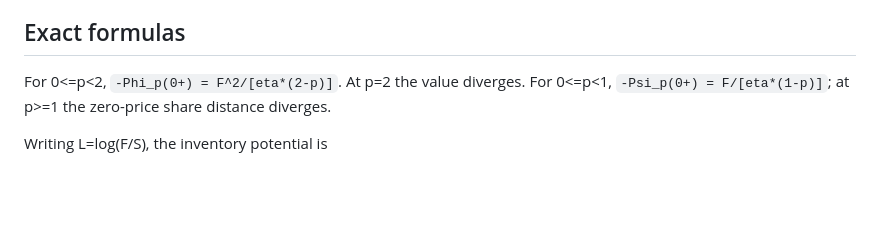
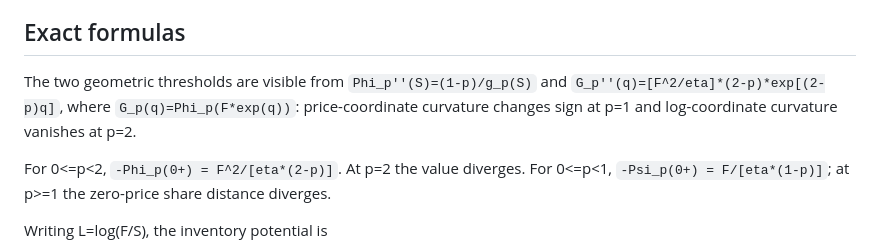
Before and after one commit to Siyuan-chat/market-crash-reachability, a Markdown page: docs/V14_CONTINUOUS_EXPONENT_SPECTRUM.md, the part around the change. Rendered like a GitHub page; blank space fills up the shorter version.

Commit message:
Document curvature explanation of continuous p thresholds

```diff
--- a/docs/V14_CONTINUOUS_EXPONENT_SPECTRUM.md
+++ b/docs/V14_CONTINUOUS_EXPONENT_SPECTRUM.md
@@ -11,6 +11,12 @@ and the general resource integrals, **not a new theorem claiming
 global unbounded severity for every p<1**.
 
 ## Exact formulas
+
+The two geometric thresholds are visible from
+`Phi_p''(S)=(1-p)/g_p(S)` and
+`G_p''(q)=[F^2/eta]*(2-p)*exp[(2-p)q]`, where
+`G_p(q)=Phi_p(F*exp(q))`: price-coordinate curvature changes sign
+at p=1 and log-coordinate curvature vanishes at p=2.
 
 For 0<=p<2,
 `-Phi_p(0+) = F^2/[eta*(2-p)]`. At p=2 the value diverges.
```
